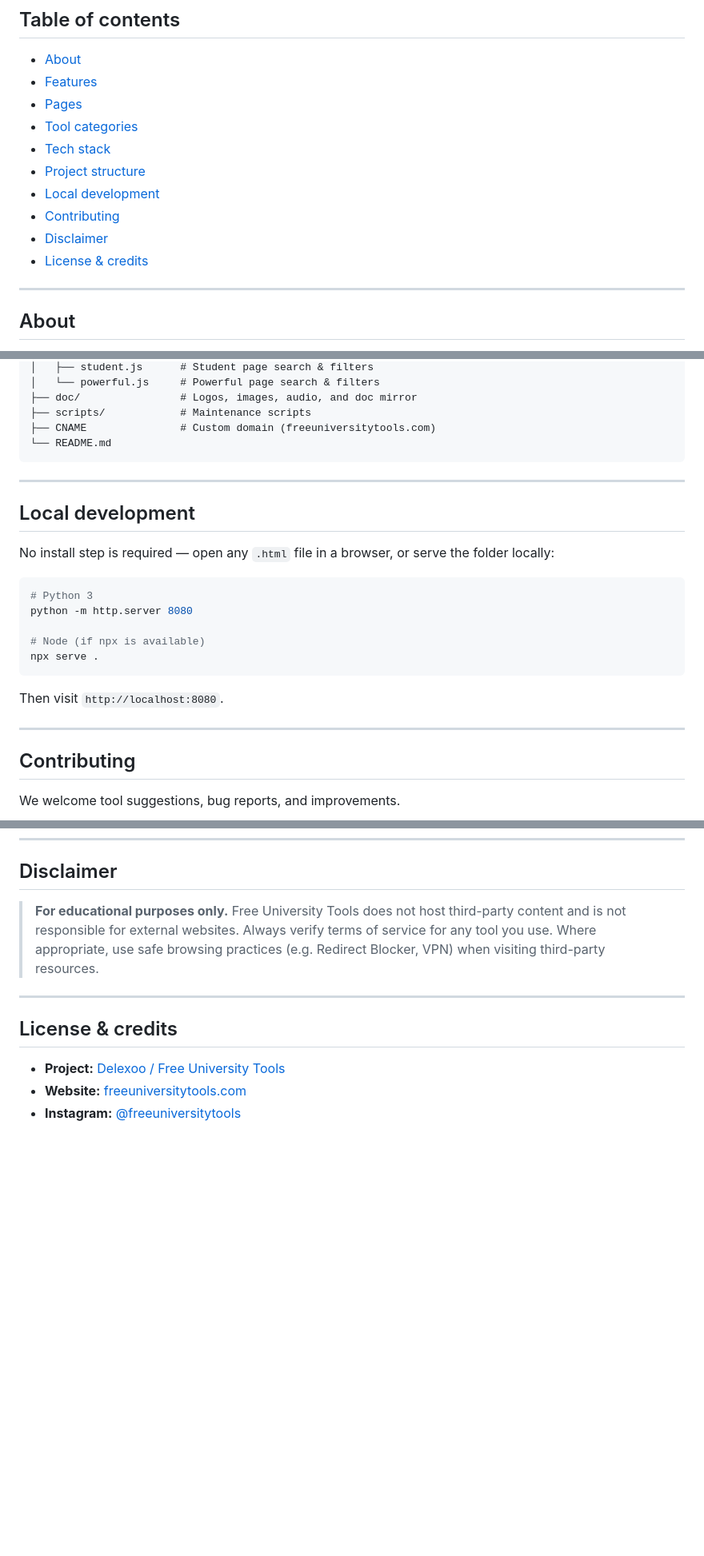
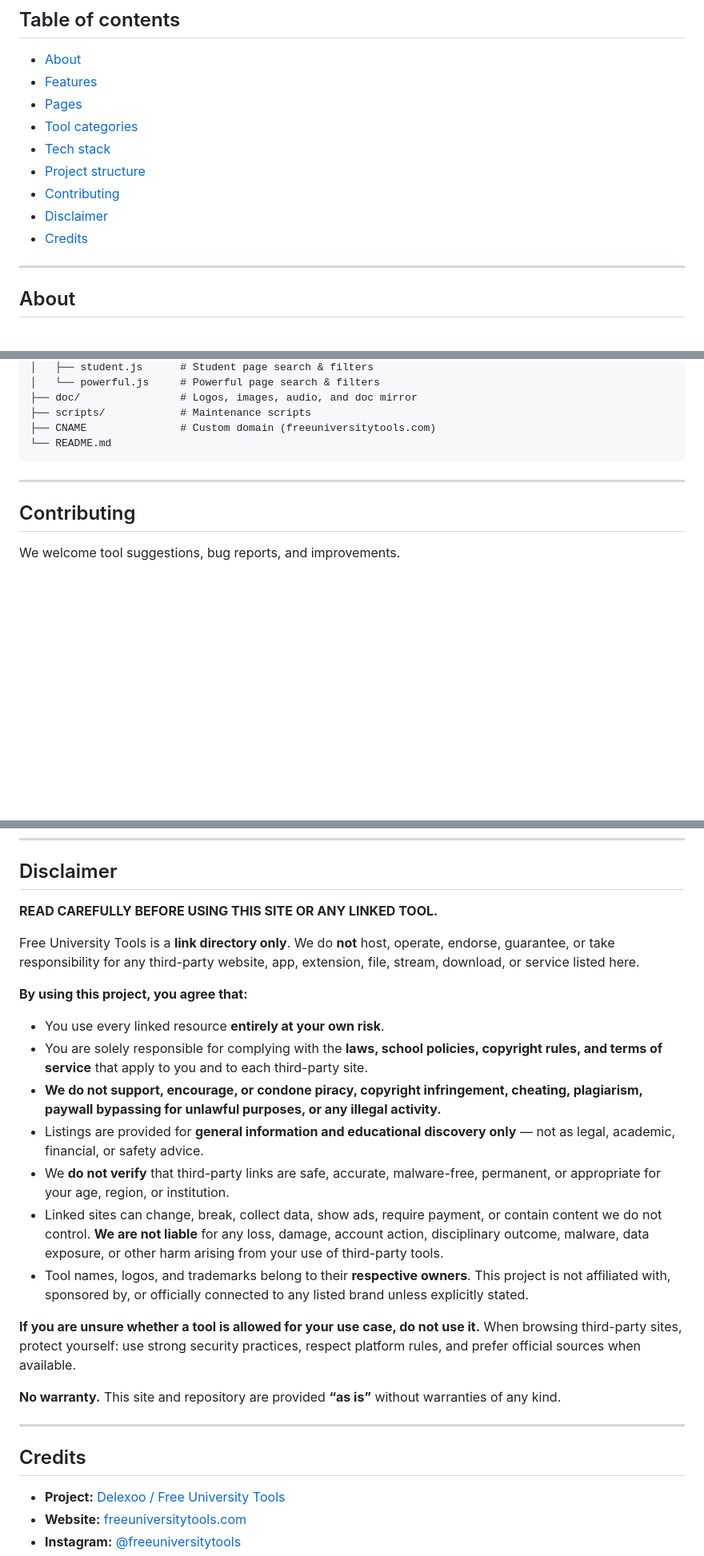
Before and after one commit to Delexoo/freeuniversitytools, a Markdown page: README.md, 3 parts joined by grey strips. Shown at 80% size. Drawn GitHub-style; blank space fills up the shorter version.

Commit message:
Tighten README disclaimer and remove preview/dev sections.
Drop the preview and local development sections, strengthen third-party liability language, and keep credits without adding a separate license.

Co-authored-by: Cursor <cursoragent@cursor.com>

````diff
--- a/README.md
+++ b/README.md
@@ -51,10 +32,9 @@
 - [Tool categories](#tool-categories)
 - [Tech stack](#tech-stack)
 - [Project structure](#project-structure)
-- [Local development](#local-development)
 - [Contributing](#contributing)
 - [Disclaimer](#disclaimer)
-- [License & credits](#license--credits)
+- [Credits](#credits)
 
 ---
 
@@ -223,22 +203,6 @@ freeuniversitytools/
 
 ---
 
-## Local development
-
-No install step is required — open any `.html` file in a browser, or serve the folder locally:
-
-```bash
-# Python 3
-python -m http.server 8080
-
-# Node (if npx is available)
-npx serve .
-```
-
-Then visit `http://localhost:8080`.
-
----
-
 ## Contributing
 
 We welcome tool suggestions, bug reports, and improvements.
@@ -264,11 +228,27 @@ We welcome tool suggestions, bug reports, and improvements.
 
 ## Disclaimer
 
-> **For educational purposes only.** Free University Tools does not host third-party content and is not responsible for external websites. Always verify terms of service for any tool you use. Where appropriate, use safe browsing practices (e.g. Redirect Blocker, VPN) when visiting third-party resources.
+**READ CAREFULLY BEFORE USING THIS SITE OR ANY LINKED TOOL.**
+
+Free University Tools is a **link directory only**. We do **not** host, operate, endorse, guarantee, or take responsibility for any third-party website, app, extension, file, stream, download, or service listed here.
+
+**By using this project, you agree that:**
+
+- You use every linked resource **entirely at your own risk**.
+- You are solely responsible for complying with the **laws, school policies, copyright rules, and terms of service** that apply to you and to each third-party site.
+- **We do not support, encourage, or condone piracy, copyright infringement, cheating, plagiarism, paywall bypassing for unlawful purposes, or any illegal activity.**
+- Listings are provided for **general information and educational discovery only** — not as legal, academic, financial, or safety advice.
+- We **do not verify** that third-party links are safe, accurate, malware-free, permanent, or appropriate for your age, region, or institution.
+- Linked sites can change, break, collect data, show ads, require payment, or contain content we do not control. **We are not liable** for any loss, damage, account action, disciplinary outcome, malware, data exposure, or other harm arising from your use of third-party tools.
+- Tool names, logos, and trademarks belong to their **respective owners**. This project is not affiliated with, sponsored by, or officially connected to any listed brand unless explicitly stated.
+
+**If you are unsure whether a tool is allowed for your use case, do not use it.** When browsing third-party sites, protect yourself: use strong security practices, respect platform rules, and prefer official sources when available.
+
+**No warranty.** This site and repository are provided **“as is”** without warranties of any kind.
 
 ---
 
-## License & credits
+## Credits
 
 - **Project:** [Delexoo / Free University Tools](https://github.com/Delexoo/freeuniversitytools)
 - **Website:** [freeuniversitytools.com](https://freeuniversitytools.com)
````
Also changed, not shown: other parts of README.md (+1 -20 lines).
